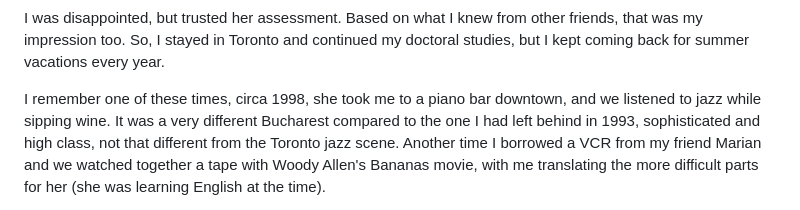
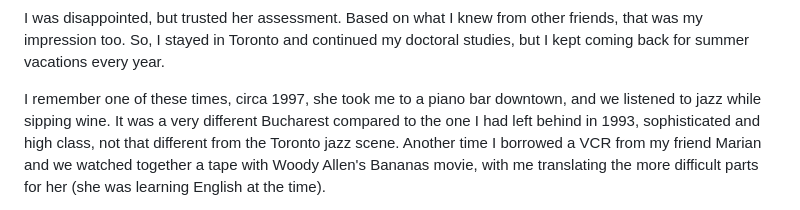
Before and after one commit to gamihaila/memoirs, a Markdown page: docs/claudia.md, the part around the change. Rendered like a GitHub page.

```diff
--- a/docs/claudia.md
+++ b/docs/claudia.md
@@ -76,7 +76,7 @@ from other friends, that was my impression too. So, I stayed in
 Toronto and continued my doctoral studies, but I kept coming back for
 summer vacations every year.
 
-I remember one of these times, circa 1998, she took me to a piano bar
+I remember one of these times, circa 1997, she took me to a piano bar
 downtown, and we listened to jazz while sipping wine. It was a very
 different Bucharest compared to the one I had left behind in 1993,
 sophisticated and high class, not that different from the Toronto jazz
```
